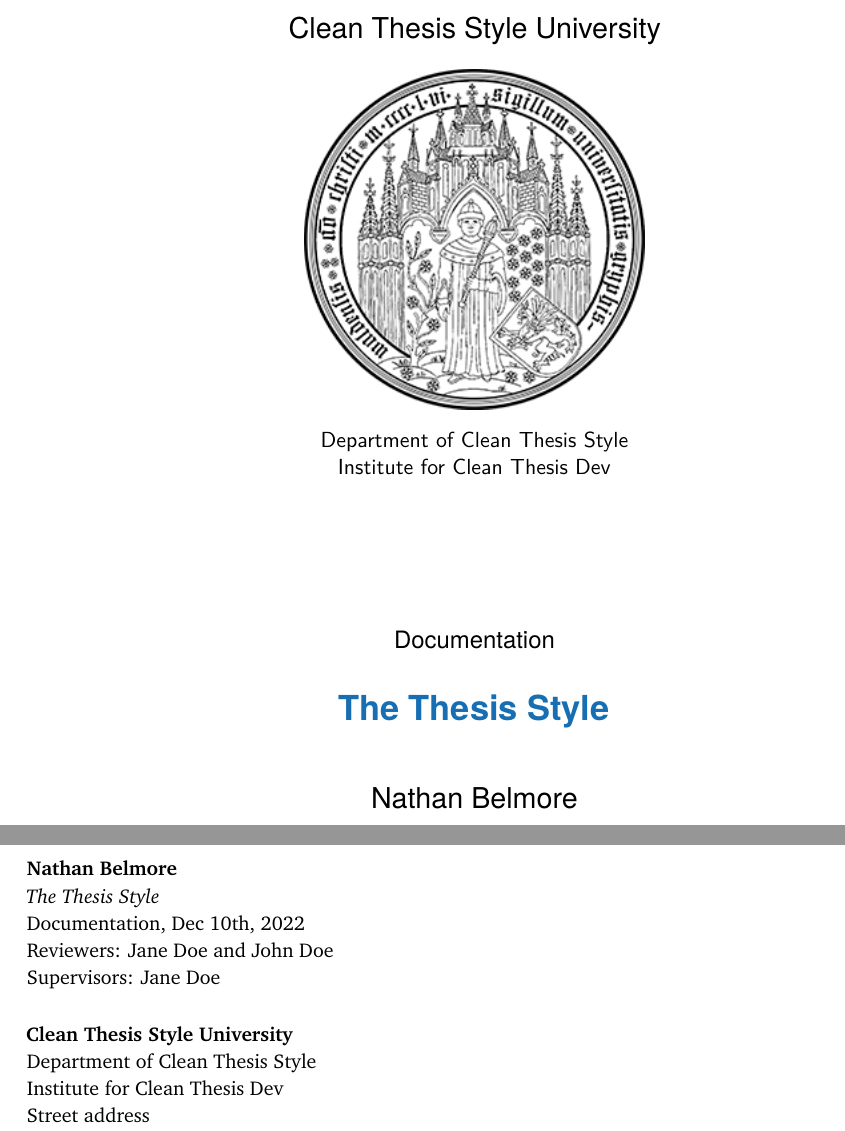
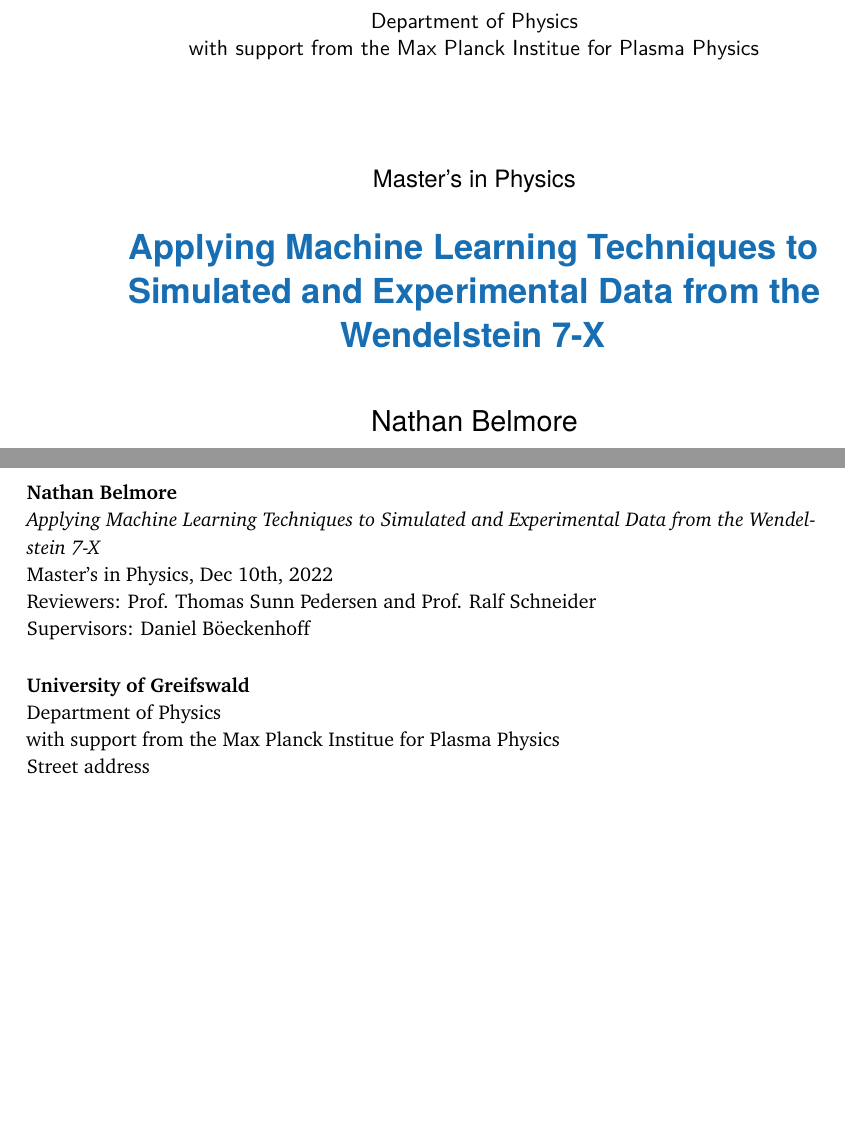
Before and after one commit to natephysics/thesis, a LaTeX thesis (my-thesis.tex, which reads my-thesis-setup.tex): two parts of pages 3 and 4 of 52, joined at a grey line, cut at the place of the change, the shorter picture padded with empty space. Compiled offline with pdfLaTeX.

Commit message:
thesis setup

```diff
--- a/my-thesis-setup.tex
+++ b/my-thesis-setup.tex
@@ -11,7 +11,7 @@
 % **************************************************
 % Information and Commands for Reuse
 % **************************************************
-\newcommand{\thesisTitle}{The Thesis Style}
+\newcommand{\thesisTitle}{Applying Machine Learning Techniques to Simulated and Experimental Data from the Wendelstein 7-X}
 \newcommand{\thesisName}{Nathan Belmore}
-\newcommand{\thesisSubject}{Documentation}
+\newcommand{\thesisSubject}{Master's in Physics}
 \newcommand{\thesisDate}{Dec 10th, 2022}
@@ -19,18 +19,18 @@
 
-\newcommand{\thesisFirstReviewer}{Jane Doe}
-\newcommand{\thesisFirstReviewerUniversity}{\protect{Clean Thesis Style University}}
-\newcommand{\thesisFirstReviewerDepartment}{Department of Clean Thesis Style}
+\newcommand{\thesisFirstReviewer}{Prof. Thomas Sunn Pedersen}
+\newcommand{\thesisFirstReviewerUniversity}{\protect{University of Greifswald}}
+\newcommand{\thesisFirstReviewerDepartment}{Department of Physics}
 
-\newcommand{\thesisSecondReviewer}{John Doe}
-\newcommand{\thesisSecondReviewerUniversity}{\protect{Clean Thesis Style University}}
-\newcommand{\thesisSecondReviewerDepartment}{Department of Clean Thesis Style}
+\newcommand{\thesisSecondReviewer}{Prof. Ralf Schneider}
+\newcommand{\thesisSecondReviewerUniversity}{\protect{University of Greifswald}}
+\newcommand{\thesisSecondReviewerDepartment}{Department of Physics}
 
-\newcommand{\thesisFirstSupervisor}{Jane Doe}
+\newcommand{\thesisFirstSupervisor}{Daniel Böeckenhoff}
 \newcommand{\thesisSecondSupervisor}{John Smith}
 
-\newcommand{\thesisUniversity}{\protect{Clean Thesis Style University}}
-\newcommand{\thesisUniversityDepartment}{Department of Clean Thesis Style}
-\newcommand{\thesisUniversityInstitute}{Institute for Clean Thesis Dev}
+\newcommand{\thesisUniversity}{\protect{University of Greifswald}}
+\newcommand{\thesisUniversityDepartment}{Department of Physics}
+\newcommand{\thesisUniversityInstitute}{with support from the Max Planck Institue for Plasma Physics}
 \newcommand{\thesisUniversityGroup}{Clean Thesis Group (CTG)}
 \newcommand{\thesisUniversityCity}{City}
 \newcommand{\thesisUniversityStreetAddress}{Street address}
```
Also changed, not shown: my-thesis-setup.tex (2 more changed lines).
